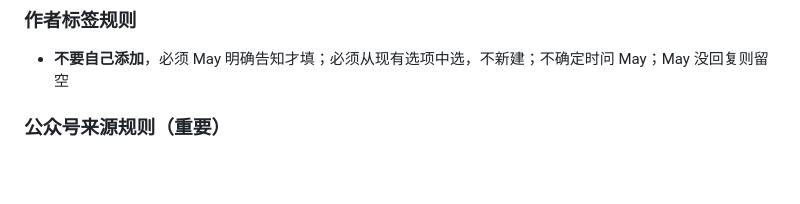
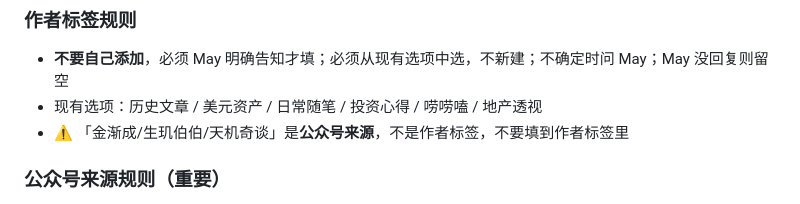
Before and after one commit to Gingermay-Beginner/pixel-art-source, a Markdown page: memory/feishu.md, the part around the change. GitHub-like rendering; blank space fills up the shorter version.

```diff
--- a/memory/feishu.md
+++ b/memory/feishu.md
@@ -190,6 +190,8 @@ Body: {"records": [{"record_id": "xxx", "fields": {...}}, ...]}
 
 ### 作者标签规则
 - **不要自己添加**，必须 May 明确告知才填；必须从现有选项中选，不新建；不确定时问 May；May 没回复则留空
+- 现有选项：历史文章 / 美元资产 / 日常随笔 / 投资心得 / 唠唠嗑 / 地产透视
+- ⚠️ 「金渐成/生玑伯伯/天机奇谈」是**公众号来源**，不是作者标签，不要填到作者标签里
 
 ### 公众号来源规则（重要）
 - 目前只有以下三个来源，不要自己编其他的：
```
Also changed, not shown: skills/tianji-archive/SKILL.md (+2 -1 lines).
